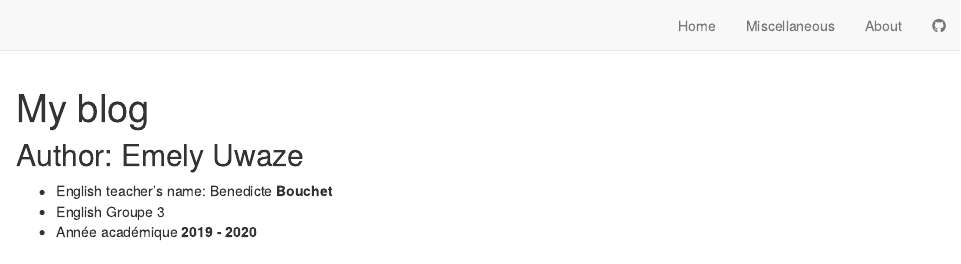
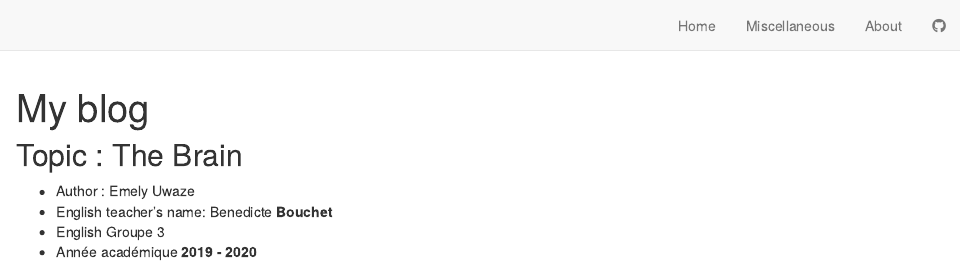
Before and after one commit to EmelyUwaze/Emely-Uwaze-Blog, an R Markdown document (about.Rmd): the page in a window 1100 px wide, from its top. Rendered offline with R 4.5, knitr and Pandoc, with nearby package versions; drawn as R Markdown's standard HTML page in place of the format the file asks for.

Commit message:
add topic

```diff
--- a/about.Rmd
+++ b/about.Rmd
@@ -2,9 +2,10 @@
 title: "My blog "
 
 ---
-Author: Emely Uwaze
+Topic : The Brain
 ---------------------
 
+* Author : Emely Uwaze
 * English teacher's name: Benedicte **Bouchet**
 * English Groupe 3
 * Année académique **2019 - 2020**
```
Also changed, not shown: 2 other files.
